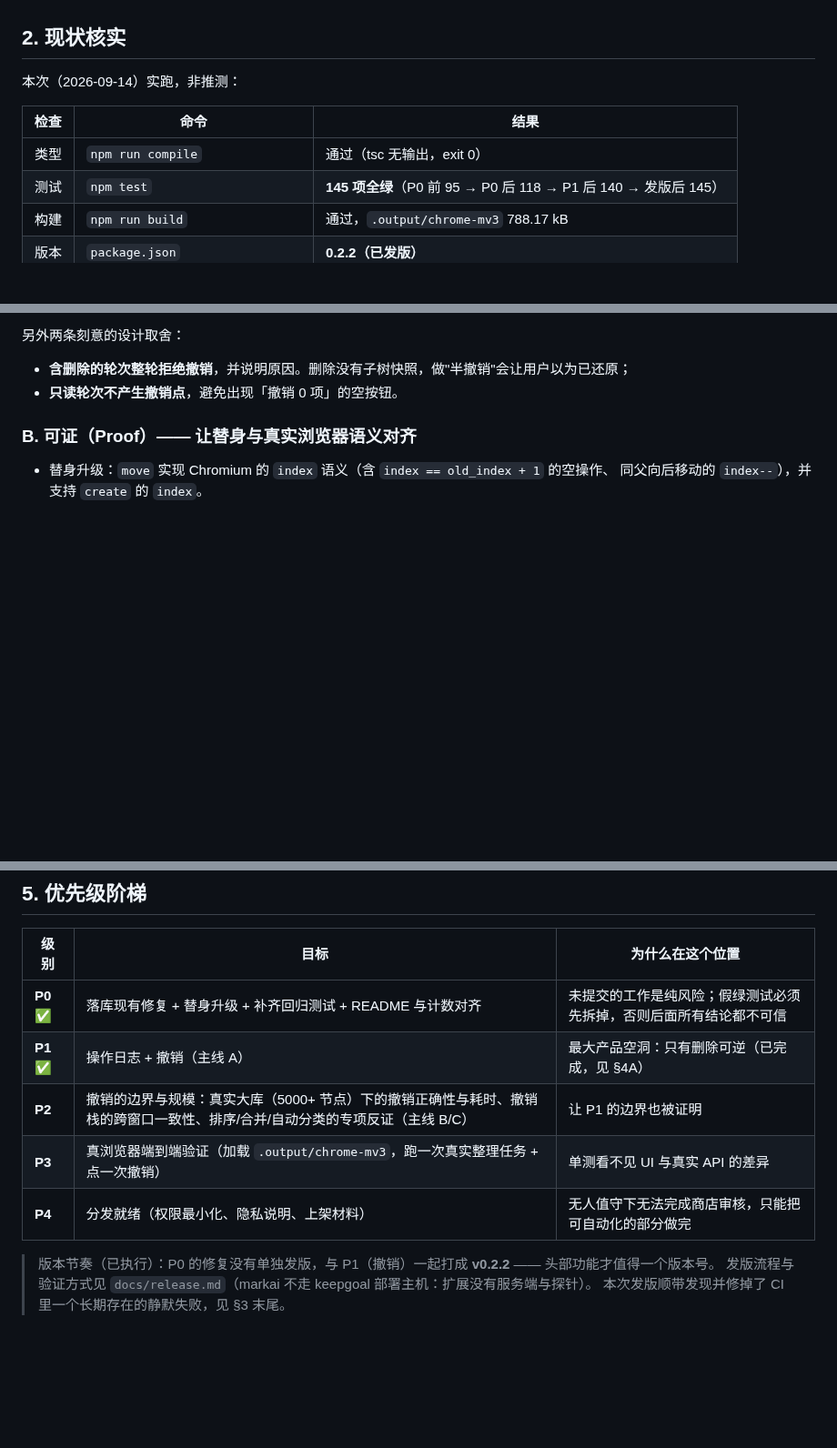
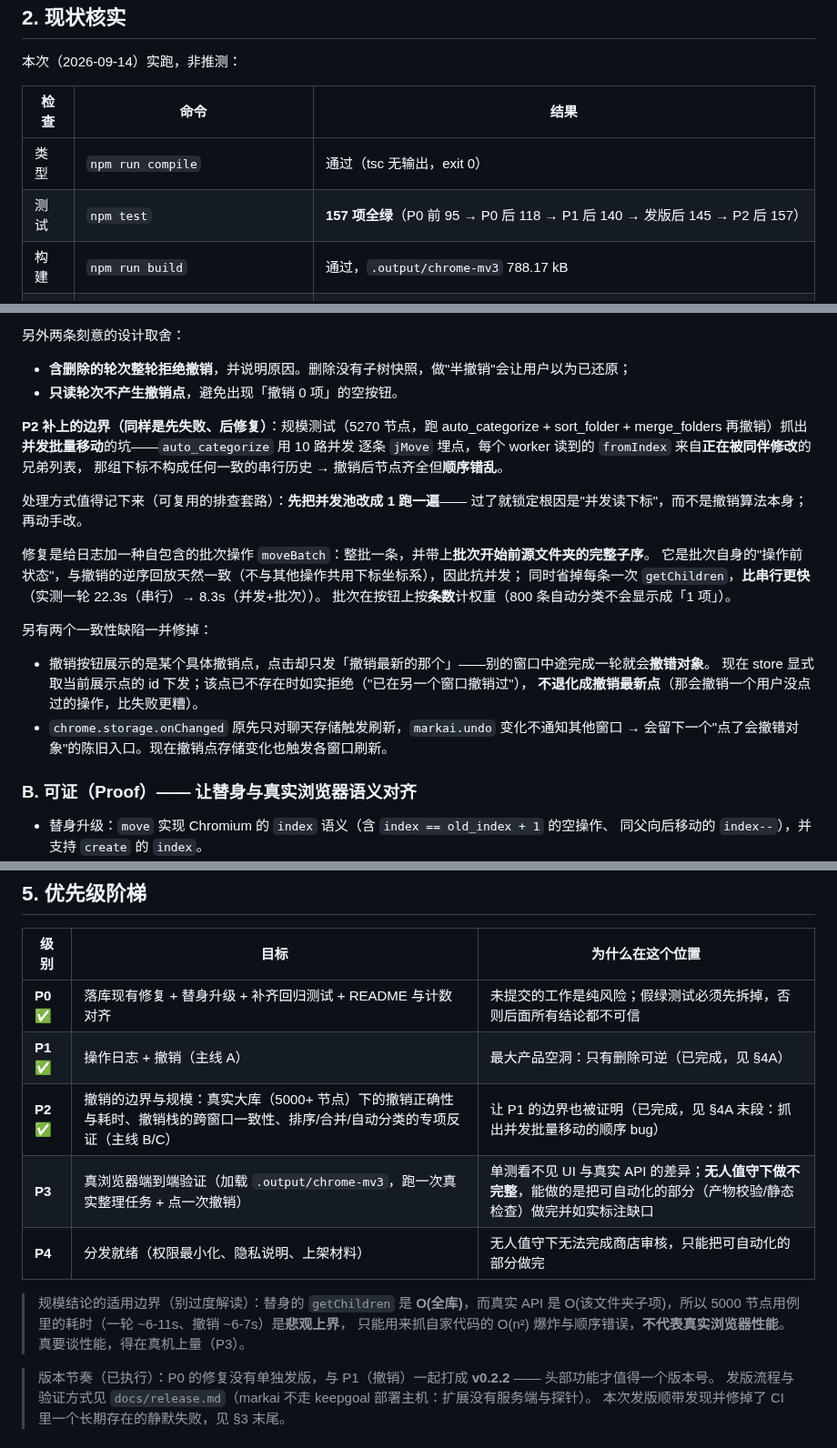
Before and after one commit to xalor888/markai, a Markdown page: DIRECTION.md, 3 parts joined by grey strips. Shown at 91% size. GitHub-like rendering; blank space fills up the shorter version.

Commit message:
docs: P2 落地后的对齐（157 项、撤销边界与规模的结论与适用边界）
- README：测试计数 145 → 157；撤销覆盖范围补上「并发批量移动 / 跨窗口一致性 / 5000+ 节点规模」
- DIRECTION §2：现状表计数 157
- DIRECTION §4A：记录 P2 抓到的并发批量移动顺序 bug、排查套路（先把并发池改成 1 锁定根因）、
  moveBatch 自包含批次修复（比串行更快），以及两个一致性缺陷（撤错对象 / 陈旧入口）
- DIRECTION §5：P2 标记完成；补一段"规模结论的适用边界"——替身 getChildren 是 O(全库)，
  实测耗时是悲观上界，只能抓自家 O(n²) 与顺序错误，不代表真实性能（真要谈性能得在真机上量）

```diff
--- a/DIRECTION.md
+++ b/DIRECTION.md
@@ -31,7 +31,7 @@ Chrome/Edge MV3 浏览器扩展（WXT + React 19 + TS + Tailwind v4 + Zustand）
 | 检查 | 命令 | 结果 |
 | --- | --- | --- |
 | 类型 | `npm run compile` | 通过（tsc 无输出，exit 0） |
-| 测试 | `npm test` | **145 项全绿**（P0 前 95 → P0 后 118 → P1 后 140 → 发版后 145） |
+| 测试 | `npm test` | **157 项全绿**（P0 前 95 → P0 后 118 → P1 后 140 → 发版后 145 → P2 后 157） |
 | 构建 | `npm run build` | 通过，`.output/chrome-mv3` 788.17 kB |
 | 版本 | `package.json` | **0.2.2（已发版）** |
 | CI | `.github/workflows/ci.yml` | push/PR 跑 compile + test + build |
@@ -141,6 +141,26 @@ Chromium 的 `index` 是「移除源之前」坐标，而我们要的是「移
 - **含删除的轮次整轮拒绝撤销**，并说明原因。删除没有子树快照，做"半撤销"会让用户以为已还原；
 - **只读轮次不产生撤销点**，避免出现「撤销 0 项」的空按钮。
 
+**P2 补上的边界（同样是先失败、后修复）**：规模测试（5270 节点，跑 auto_categorize +
+sort_folder + merge_folders 再撤销）抓出**并发批量移动**的坑——`auto_categorize` 用 10 路并发
+逐条 `jMove` 埋点，每个 worker 读到的 `fromIndex` 来自**正在被同伴修改**的兄弟列表，
+那组下标不构成任何一致的串行历史 → 撤销后节点齐全但**顺序错乱**。
+
+处理方式值得记下来（可复用的排查套路）：**先把并发池改成 1 跑一遍**——
+过了就锁定根因是"并发读下标"，而不是撤销算法本身；再动手改。
+
+修复是给日志加一种自包含的批次操作 `moveBatch`：整批一条，并带上**批次开始前源文件夹的完整子序**。
+它是批次自身的"操作前状态"，与撤销的逆序回放天然一致（不与其他操作共用下标坐标系），因此抗并发；
+同时省掉每条一次 `getChildren`，**比串行更快**（实测一轮 22.3s（串行）→ 8.3s（并发+批次））。
+批次在按钮上按**条数**计权重（800 条自动分类不会显示成「1 项」）。
+
+另有两个一致性缺陷一并修掉：
+- 撤销按钮展示的是某个具体撤销点，点击却只发「撤销最新的那个」——别的窗口中途完成一轮就会**撤错对象**。
+  现在 store 显式取当前展示点的 id 下发；该点已不存在时如实拒绝（"已在另一个窗口撤销过"），
+  **不退化成撤销最新点**（那会撤销一个用户没点过的操作，比失败更糟）。
+- `chrome.storage.onChanged` 原先只对聊天存储触发刷新，`markai.undo` 变化不通知其他窗口 →
+  会留下一个"点了会撤错对象"的陈旧入口。现在撤销点存储变化也触发各窗口刷新。
+
 
 ### B. 可证（Proof）—— 让替身与真实浏览器语义对齐
 
@@ -163,9 +183,14 @@ Chromium 的 `index` 是「移除源之前」坐标，而我们要的是「移
 | --- | --- | --- |
 | **P0** ✅ | 落库现有修复 + 替身升级 + 补齐回归测试 + README 与计数对齐 | 未提交的工作是纯风险；假绿测试必须先拆掉，否则后面所有结论都不可信 |
 | **P1** ✅ | 操作日志 + 撤销（主线 A） | 最大产品空洞：只有删除可逆（已完成，见 §4A） |
-| **P2** | 撤销的边界与规模：真实大库（5000+ 节点）下的撤销正确性与耗时、撤销栈的跨窗口一致性、排序/合并/自动分类的专项反证（主线 B/C） | 让 P1 的边界也被证明 |
-| **P3** | 真浏览器端到端验证（加载 `.output/chrome-mv3`，跑一次真实整理任务 + 点一次撤销） | 单测看不见 UI 与真实 API 的差异 |
+| **P2** ✅ | 撤销的边界与规模：真实大库（5000+ 节点）下的撤销正确性与耗时、撤销栈的跨窗口一致性、排序/合并/自动分类的专项反证（主线 B/C） | 让 P1 的边界也被证明（已完成，见 §4A 末段：抓出并发批量移动的顺序 bug） |
+| **P3** | 真浏览器端到端验证（加载 `.output/chrome-mv3`，跑一次真实整理任务 + 点一次撤销） | 单测看不见 UI 与真实 API 的差异；**无人值守下做不完整**，能做的是把可自动化的部分（产物校验/静态检查）做完并如实标注缺口 |
 | **P4** | 分发就绪（权限最小化、隐私说明、上架材料） | 无人值守下无法完成商店审核，只能把可自动化的部分做完 |
+
+> 规模结论的适用边界（别过度解读）：替身的 `getChildren` 是 **O(全库)**，而真实 API 是
+> O(该文件夹子项)，所以 5000 节点用例里的耗时（一轮 ~6-11s、撤销 ~6-7s）是**悲观上界**，
+> 只能用来抓自家代码的 O(n²) 爆炸与顺序错误，**不代表真实浏览器性能**。
+> 真要谈性能，得在真机上量（P3）。
 
 > 版本节奏（已执行）：P0 的修复没有单独发版，与 P1（撤销）一起打成 **v0.2.2** —— 头部功能才值得一个版本号。
 > 发版流程与验证方式见 `docs/release.md`（markai 不走 keepgoal 部署主机：扩展没有服务端与探针）。
```
Also changed, not shown: README.md (+1 -1 lines).
